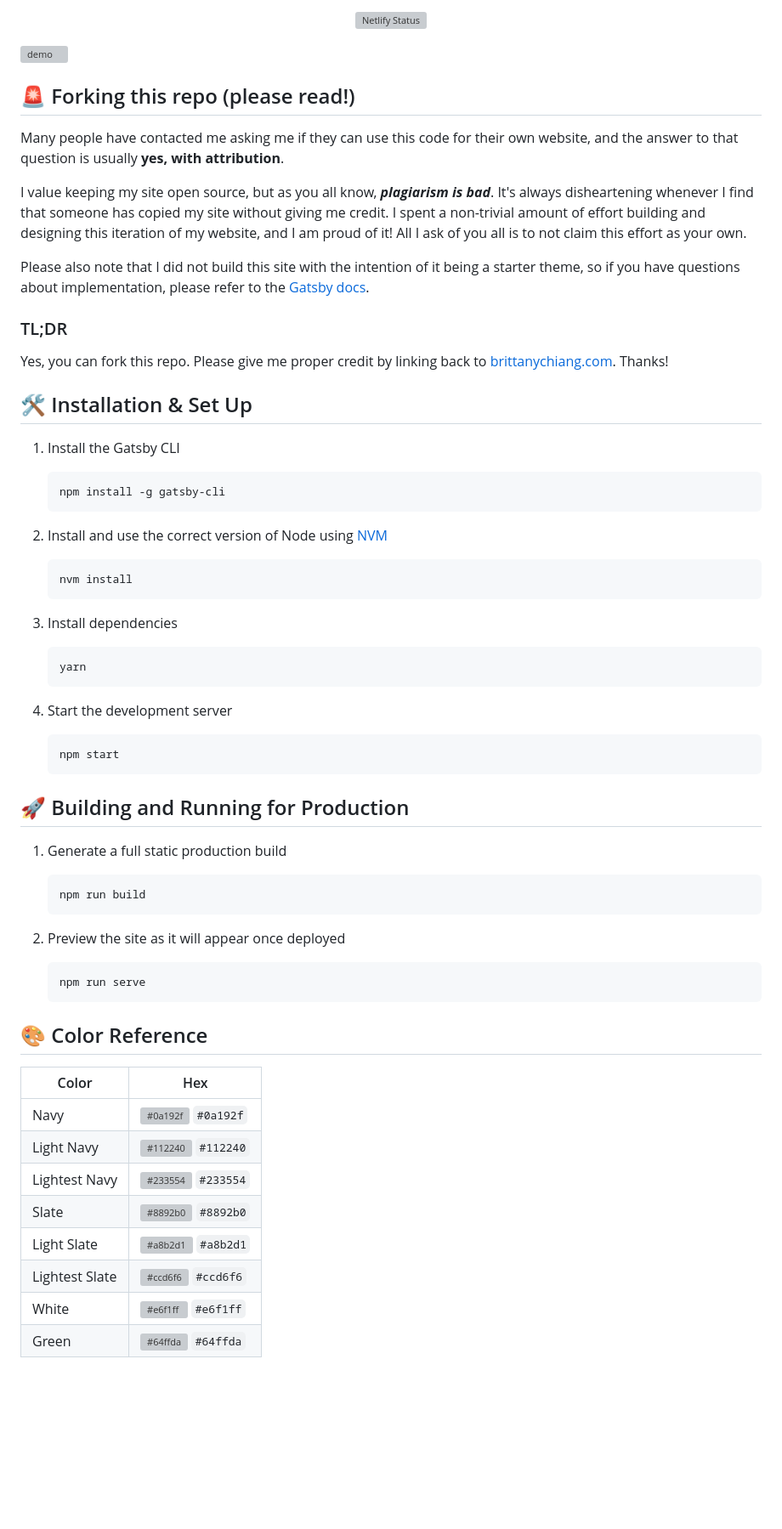
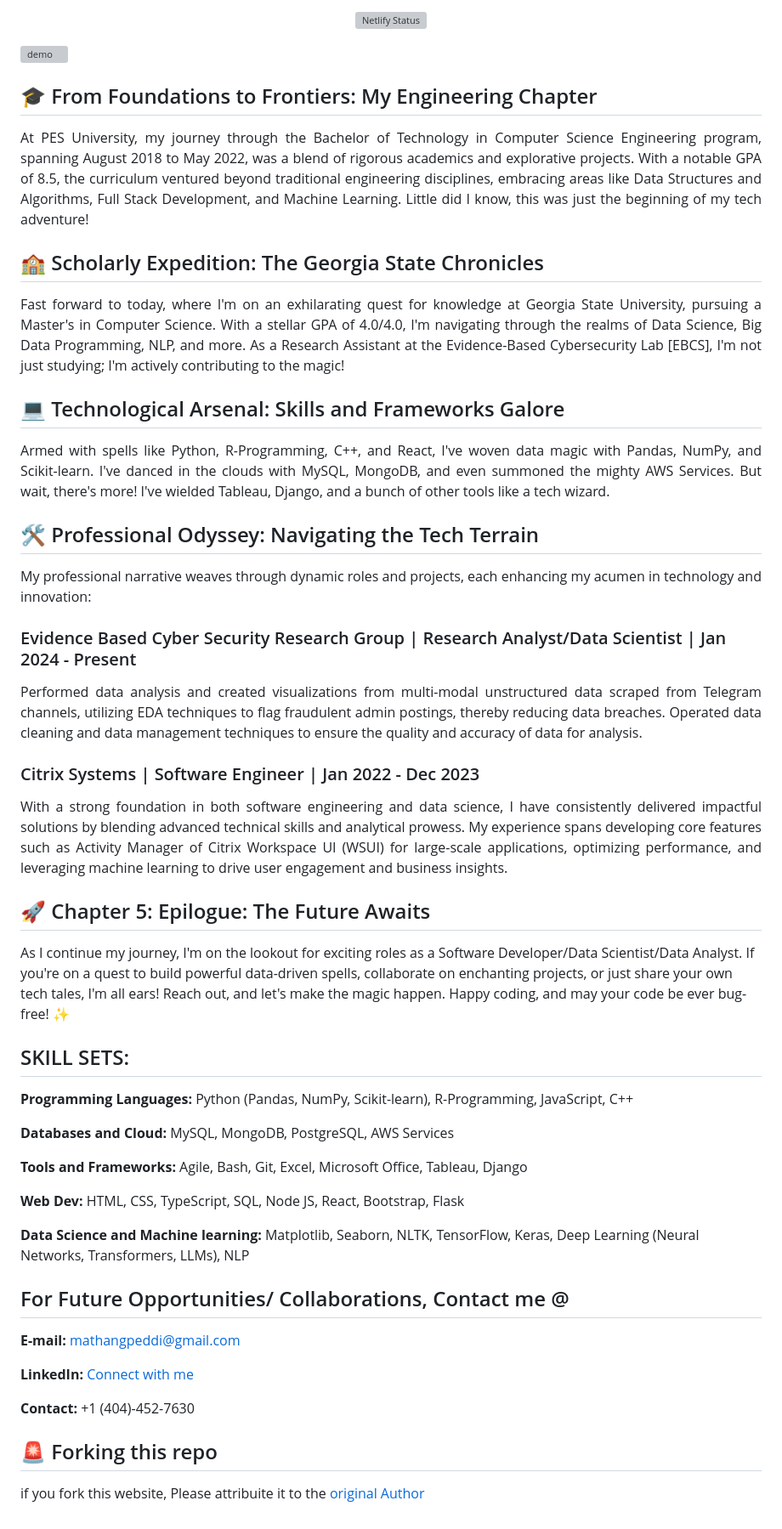
Before and after one commit to mathangpeddi/mathangpeddi-portfolio, a Markdown page: README.md, the part around one of its changes. Shown at 85% size. GitHub-like rendering; blank space fills up the shorter version; grey boxes are pictures that could not be loaded.

````diff
--- a/README.md
+++ b/README.md
@@ -23,57 +19,66 @@
 
-## 🚨 Forking this repo (please read!)
+## 🎓 From Foundations to Frontiers: My Engineering Chapter
 
-Many people have contacted me asking me if they can use this code for their own website, and the answer to that question is usually **yes, with attribution**.
+<p align="justify">
+At PES University, my journey through the Bachelor of Technology in Computer Science Engineering program, spanning August 2018 to May 2022, was a blend of rigorous academics and explorative projects. With a notable GPA of 8.5, the curriculum ventured beyond traditional engineering disciplines, embracing areas like Data Structures and Algorithms, Full Stack Development, and Machine Learning. Little did I know, this was just the beginning of my tech adventure!
+</p>
 
-I value keeping my site open source, but as you all know, _**plagiarism is bad**_. It's always disheartening whenever I find that someone has copied my site without giving me credit. I spent a non-trivial amount of effort building and designing this iteration of my website, and I am proud of it! All I ask of you all is to not claim this effort as your own.
+## 🏫 Scholarly Expedition: The Georgia State Chronicles
 
-Please also note that I did not build this site with the intention of it being a starter theme, so if you have questions about implementation, please refer to the [Gatsby docs](https://www.gatsbyjs.org/docs/).
+<p align="justify">
+Fast forward to today, where I'm on an exhilarating quest for knowledge at Georgia State University, pursuing a Master's in Computer Science. With a stellar GPA of 4.0/4.0, I'm navigating through the realms of Data Science, Big Data Programming, NLP, and more. As a Research Assistant at the Evidence-Based Cybersecurity Lab [EBCS], I'm not just studying; I'm actively contributing to the magic!
+</p>
 
-### TL;DR
+## 💻 Technological Arsenal: Skills and Frameworks Galore
 
-Yes, you can fork this repo. Please give me proper credit by linking back to [brittanychiang.com](https://brittanychiang.com). Thanks!
+<p align="justify">
+Armed with spells like Python, R-Programming, C++, and React, I've woven data magic with Pandas, NumPy, and Scikit-learn. I've danced in the clouds with MySQL, MongoDB, and even summoned the mighty AWS Services. But wait, there's more! I've wielded Tableau, Django, and a bunch of other tools like a tech wizard.
+</p>
 
-## 🛠 Installation & Set Up
+## 🛠️ Professional Odyssey: Navigating the Tech Terrain
 
-1. Install the Gatsby CLI
+<p align="justify">
+My professional narrative weaves through dynamic roles and projects, each enhancing my acumen in technology and innovation:
 
-   ```sh
-   npm install -g gatsby-cli
-   ```
+### Evidence Based Cyber Security Research Group | Research Analyst/Data Scientist | Jan 2024 - Present
 
-2. Install and use the correct version of Node using [NVM](https://github.com/nvm-sh/nvm)
+<p align="justify">
+Performed data analysis and created visualizations from multi-modal unstructured data scraped from Telegram channels, utilizing EDA techniques to flag fraudulent admin postings, thereby reducing data breaches. Operated data cleaning and data management techniques to ensure the quality and accuracy of data for analysis.
 
-   ```sh
-   nvm install
-   ```
+### Citrix Systems | Software Engineer | Jan 2022 - Dec 2023
 
-3. Install dependencies
+<p align="justify">
+With a strong foundation in both software engineering and data science, I have consistently delivered impactful solutions by blending advanced technical skills and analytical prowess. My experience spans developing core features such as Activity Manager of Citrix Workspace UI (WSUI) for large-scale applications, optimizing performance, and leveraging machine learning to drive user engagement and business insights.
 
-   ```sh
-   yarn
-   ```
+</p>
 
-4. Start the development server
+## 🚀 Chapter 5: Epilogue: The Future Awaits
+As I continue my journey, I'm on the lookout for exciting roles as a Software Developer/Data Scientist/Data Analyst. If you're on a quest to build powerful data-driven spells, collaborate on enchanting projects, or just share your own tech tales, I'm all ears! Reach out, and let's make the magic happen. Happy coding, and may your code be ever bug-free! ✨
 
-   ```sh
-   npm start
-   ```
+## SKILL SETS:
 
-## 🚀 Building and Running for Production
+**Programming Languages:** Python (Pandas, NumPy, Scikit-learn), R-Programming, JavaScript, C++
 
-1. Generate a full static production build
+**Databases and Cloud:** MySQL, MongoDB, PostgreSQL, AWS Services
 
-   ```sh
-   npm run build
-   ```
+**Tools and Frameworks:** Agile, Bash, Git, Excel, Microsoft Office, Tableau, Django
 
-1. Preview the site as it will appear once deployed
+**Web Dev:** HTML, CSS, TypeScript, SQL, Node JS, React, Bootstrap, Flask
 
-   ```sh
-   npm run serve
-   ```
+**Data Science and Machine learning:** Matplotlib, Seaborn, NLTK, TensorFlow, Keras, Deep Learning (Neural Networks, Transformers, LLMs), NLP
 
-## 🎨 Color Reference
+## For Future Opportunities/ Collaborations, Contact me @
+
+**E-mail:** mathangpeddi@gmail.com
+
+**LinkedIn:** [Connect with me](https://www.linkedin.com/in/mathangpeddi/)
+
+**Contact:** +1 (404)-452-7630
+## 🚨 Forking this repo
+
+if you fork this website, Please attribuite it to the <a href="https://brittanychiang.com/" target= "">original Author</a>
+
+<!-- ## 🎨 Color Reference
 
 | Color          | Hex                                                                |
 | -------------- | ------------------------------------------------------------------ |
@@ -84,4 +89,4 @@ Yes, you can fork this repo. Please give me proper credit by linking back to [br
 | Light Slate    | ![#a8b2d1](https://via.placeholder.com/10/a8b2d1?text=+) `#a8b2d1` |
 | Lightest Slate | ![#ccd6f6](https://via.placeholder.com/10/ccd6f6?text=+) `#ccd6f6` |
 | White          | ![#e6f1ff](https://via.placeholder.com/10/e6f1ff?text=+) `#e6f1ff` |
-| Green          | ![#64ffda](https://via.placeholder.com/10/64ffda?text=+) `#64ffda` |
+| Green          | ![#64ffda](https://via.placeholder.com/10/64ffda?text=+) `#64ffda` | -->
````
Also changed, not shown: other parts of README.md (+11 -15 lines).
